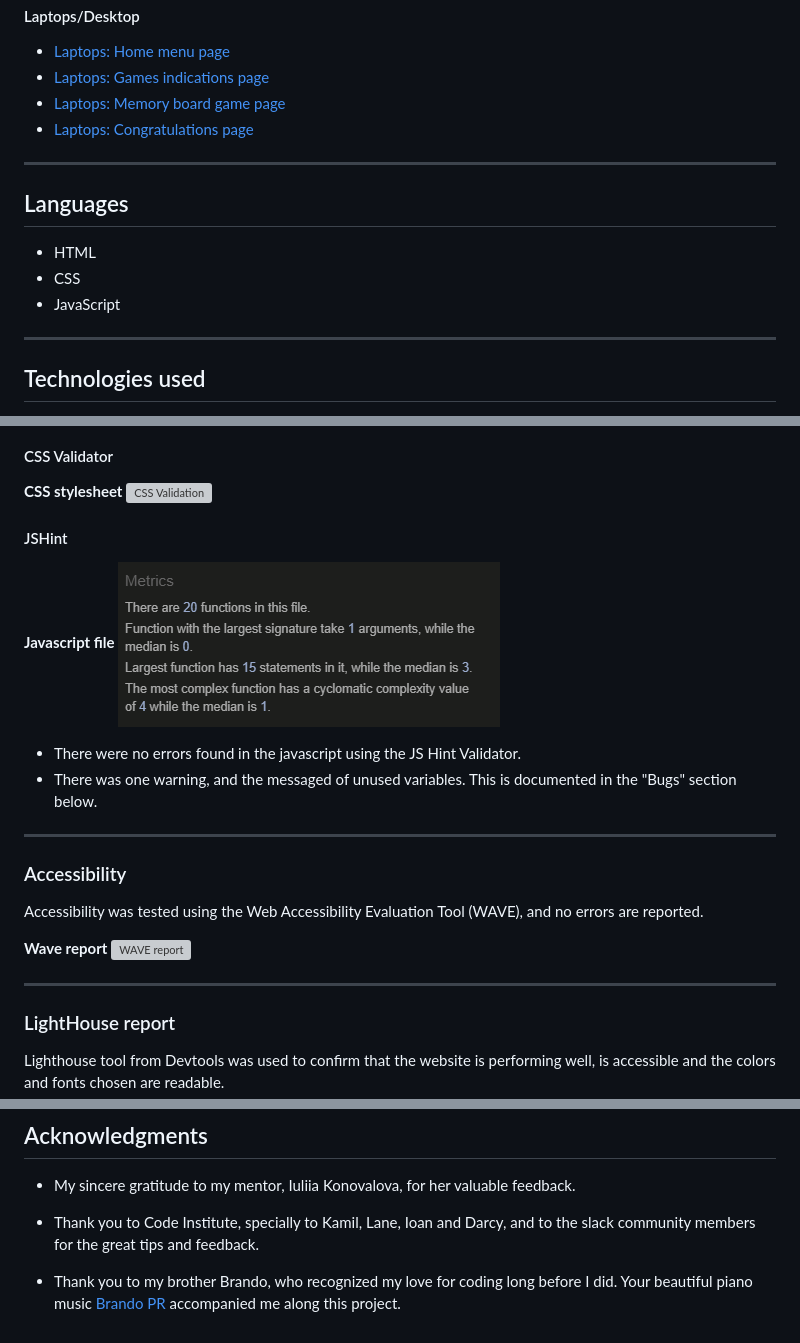
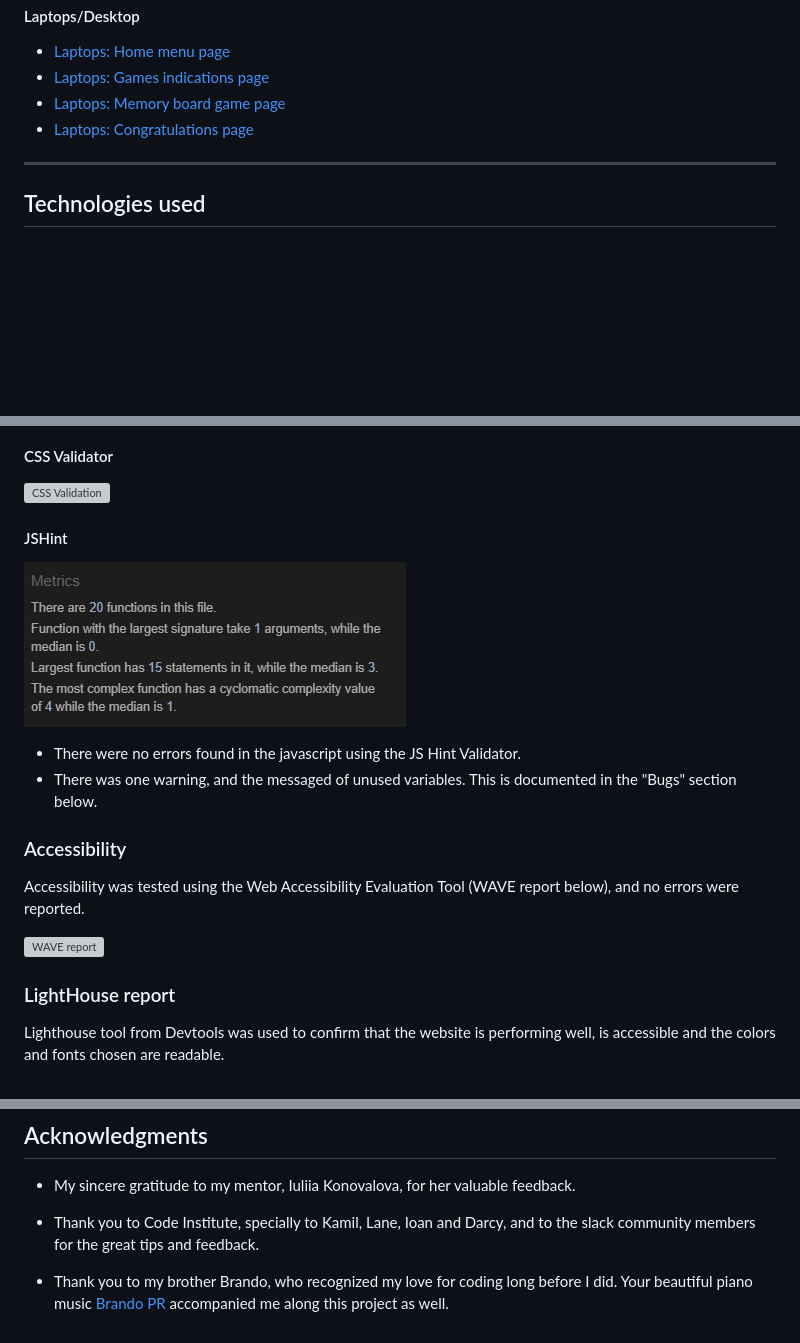
Before and after one commit to ParedesGab/PP2-memory-game, a Markdown page: README.md, 3 parts joined by grey strips. GitHub-like rendering; blank space fills up the shorter version; grey boxes are pictures that could not be loaded.

```diff
--- a/README.md
+++ b/README.md
@@ -251,10 +251,4 @@ It contains two subsections, from top to bottom:
 - [Laptops: Congratulations page](documentation/wireframes/congratulations-laptops-up.png)
 
 ---
-## Languages
-- HTML
-- CSS
-- JavaScript
-
----
 ## Technologies used
@@ -288,26 +284,21 @@ It contains two subsections, from top to bottom:
 
 #### CSS Validator
 
-**CSS stylesheet**
 ![CSS Validation](documentation/validation/css-stylesheet-css-validator.png)
 
 #### JSHint
 
-**Javascript file**
 ![JS validation](documentation/validation/javascript-jshint-validation.png)
 
 + There were no errors found in the javascript using the JS Hint Validator.
 + There was one warning, and the messaged of unused variables. This is documented in the "Bugs" section below.
 
----
 ### Accessibility
 
-Accessibility  was tested using the Web Accessibility Evaluation Tool (WAVE), and no errors are reported.
+Accessibility was tested using the Web Accessibility Evaluation Tool (WAVE report below), and no errors were reported.
 
-**Wave report**
 ![WAVE report](documentation/wave/wave-report.png)
 
----
 ### LightHouse report
 
 Lighthouse tool from Devtools was used to confirm that the website is performing well, is accessible and the colors and fonts chosen are readable.
@@ -496,4 +423,4 @@ The website has been deployed to GitHub pages following these steps:
 
 - Thank you to Code Institute, specially to Kamil, Lane, Ioan and Darcy, and to the slack community members for the great tips and feedback.
 
-- Thank you to my brother Brando, who recognized my love for coding long before I did. Your beautiful piano music [Brando PR](https://www.youtube.com/@BrandoPR) accompanied me along this project.
+- Thank you to my brother Brando, who recognized my love for coding long before I did. Your beautiful piano music [Brando PR](https://www.youtube.com/@BrandoPR) accompanied me along this project as well.
```
Also changed, not shown: other parts of README.md (+34 -96 lines).
